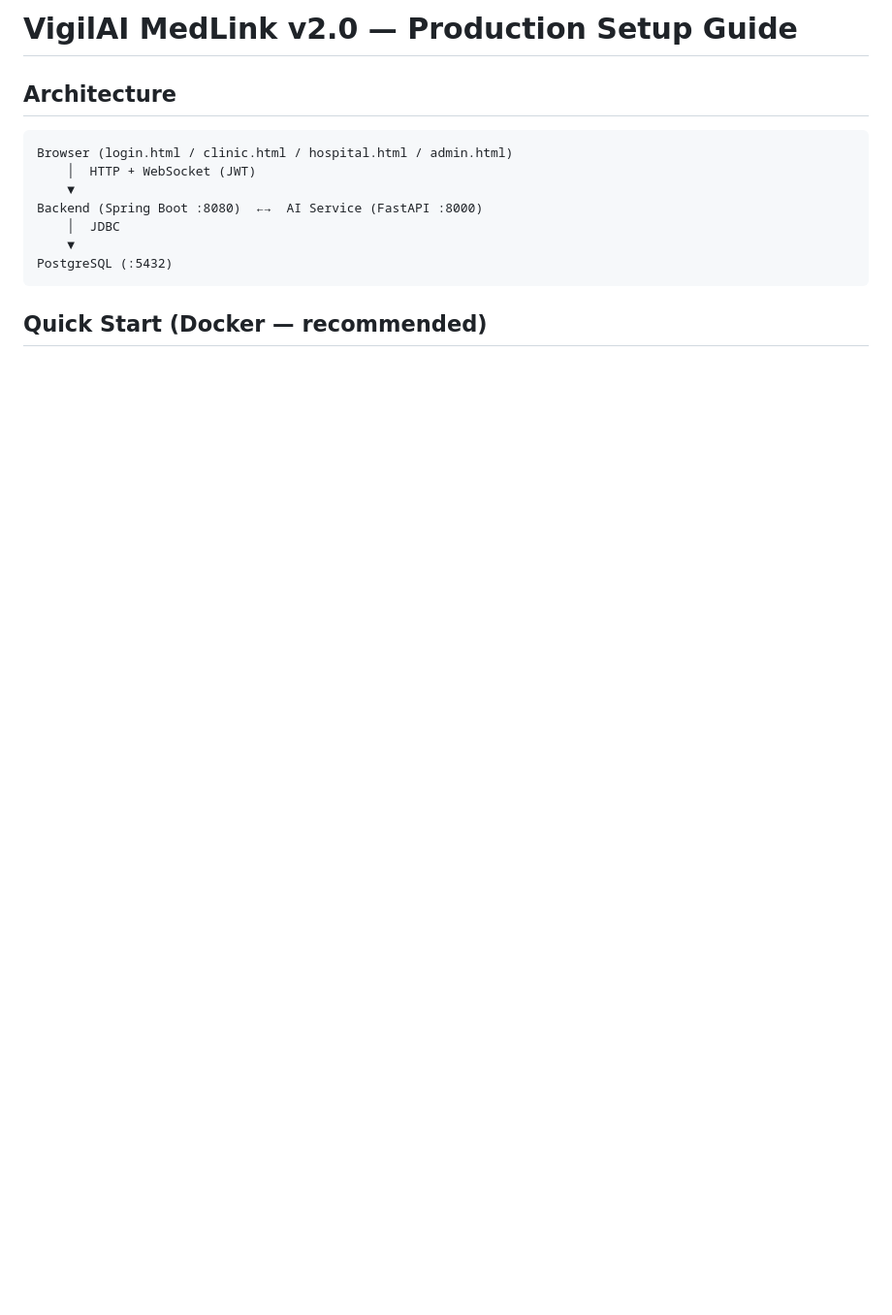
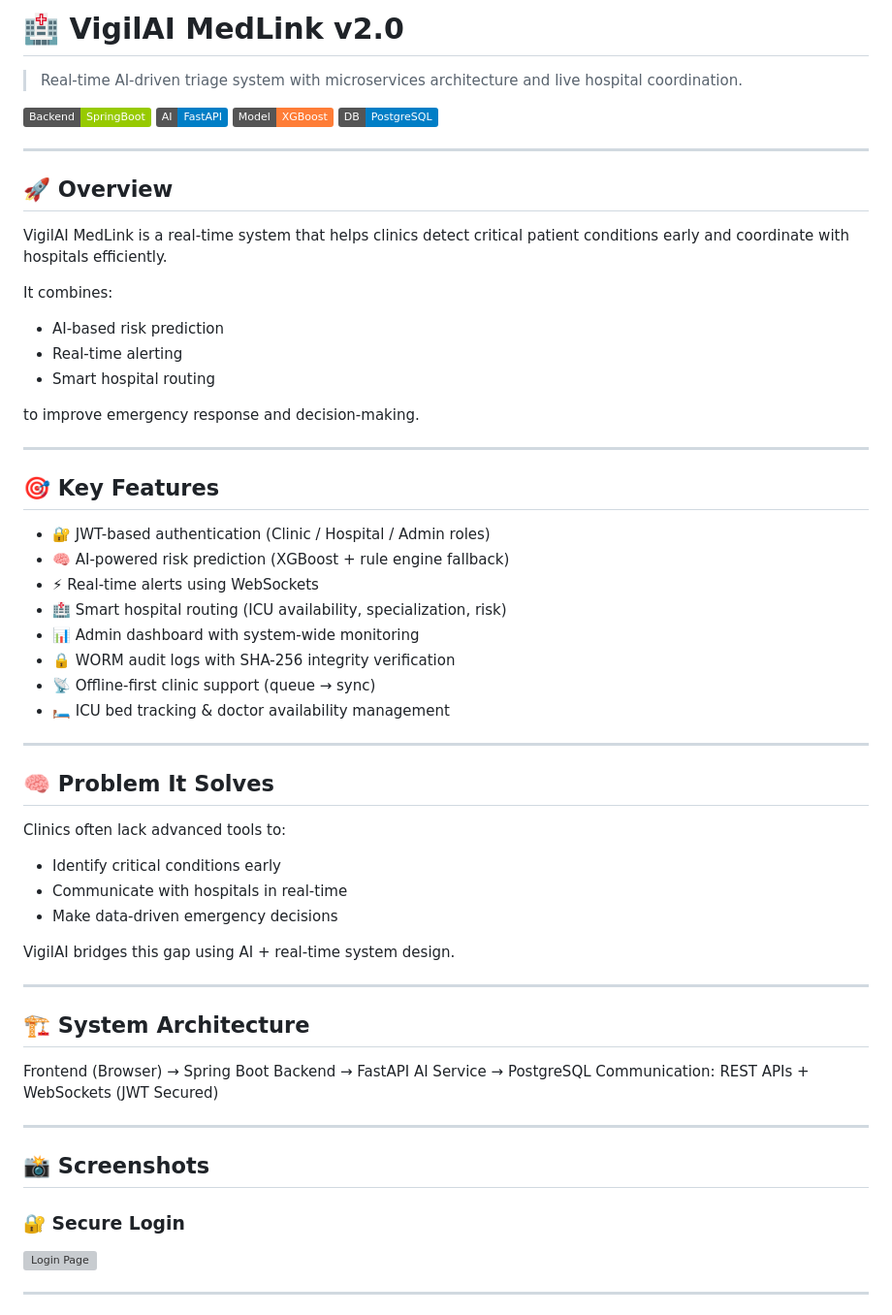
Before and after one commit to Omkar4112/vigilai-medlink-fullstack, a Markdown page: README.md, the part around one of its changes. Shown at 97% size. GitHub-like rendering; badges without logos; blank space fills up the shorter version; grey boxes are pictures that could not be loaded.

````diff
--- a/README.md
+++ b/README.md
@@ -1,14 +1,65 @@
-# VigilAI MedLink v2.0 — Production Setup Guide
+# 🏥 VigilAI MedLink v2.0
 
-## Architecture
-```
-Browser (login.html / clinic.html / hospital.html / admin.html)
-    │  HTTP + WebSocket (JWT)
-    ▼
-Backend (Spring Boot :8080)  ←→  AI Service (FastAPI :8000)
-    │  JDBC
-    ▼
-PostgreSQL (:5432)
-```
+> Real-time AI-driven triage system with microservices architecture and live hospital coordination.
 
-## Quick Start (Docker — recommended)
+![Java](https://img.shields.io/badge/Backend-SpringBoot-green)
+![Python](https://img.shields.io/badge/AI-FastAPI-blue)
+![ML](https://img.shields.io/badge/Model-XGBoost-orange)
+![Database](https://img.shields.io/badge/DB-PostgreSQL-blue)
+
+---
+
+## 🚀 Overview
+
+VigilAI MedLink is a real-time system that helps clinics detect critical patient conditions early and coordinate with hospitals efficiently.
+
+It combines:
+
+* AI-based risk prediction
+* Real-time alerting
+* Smart hospital routing
+
+to improve emergency response and decision-making.
+
+---
+
+## 🎯 Key Features
+
+* 🔐 JWT-based authentication (Clinic / Hospital / Admin roles)
+* 🧠 AI-powered risk prediction (XGBoost + rule engine fallback)
+* ⚡ Real-time alerts using WebSockets
+* 🏥 Smart hospital routing (ICU availability, specialization, risk)
+* 📊 Admin dashboard with system-wide monitoring
+* 🔒 WORM audit logs with SHA-256 integrity verification
+* 📡 Offline-first clinic support (queue → sync)
+* 🛏️ ICU bed tracking & doctor availability management
+
+---
+
+## 🧠 Problem It Solves
+
+Clinics often lack advanced tools to:
+
+* Identify critical conditions early
+* Communicate with hospitals in real-time
+* Make data-driven emergency decisions
+
+VigilAI bridges this gap using AI + real-time system design.
+
+---
+
+## 🏗️ System Architecture
+
+Frontend (Browser) → Spring Boot Backend → FastAPI AI Service → PostgreSQL
+Communication: REST APIs + WebSockets (JWT Secured)
+
+---
+
+## 📸 Screenshots
+
+### 🔐 Secure Login
+
+<img width="1041" height="887" alt="Login Page" src="https://github.com/user-attachments/assets/c478af2e-e31d-4772-bb55-7212b1892687" />
+
+---
+
````
Also changed, not shown: other parts of README.md (+122 -66 lines).
